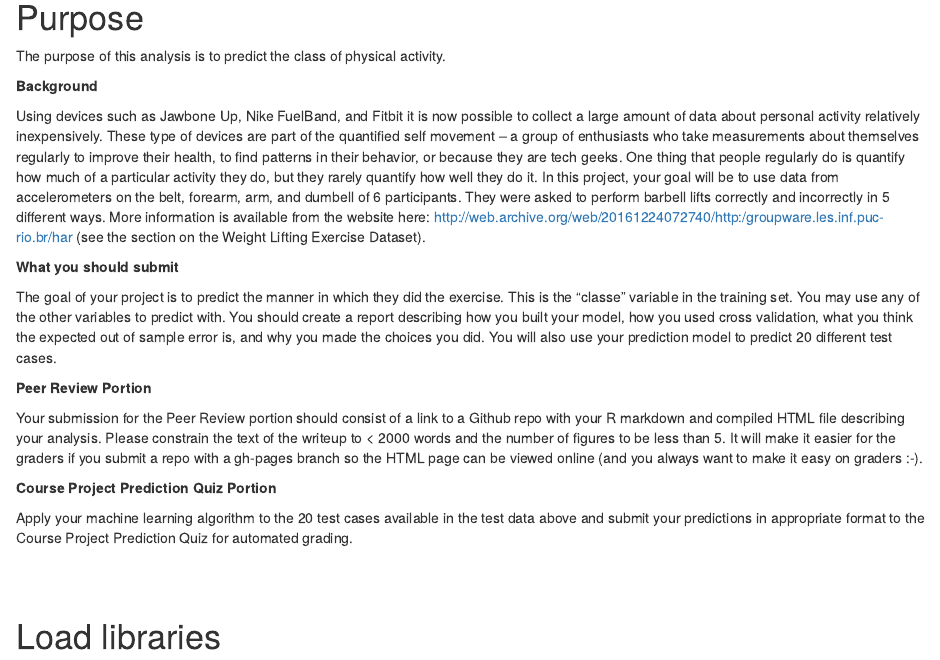
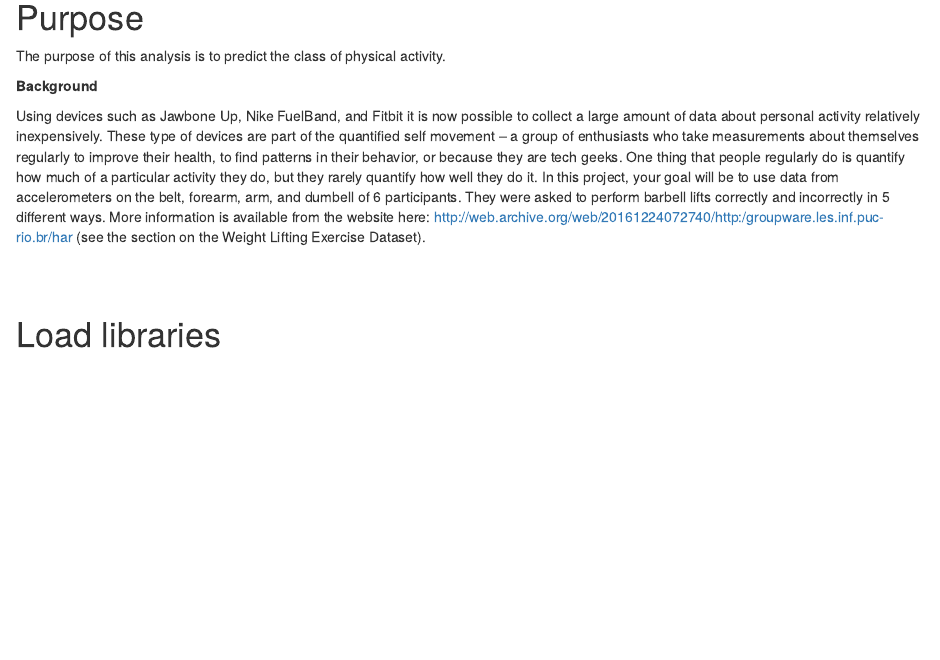
Before and after one commit to ClausBoHansen/PracticalMLproject, an R Markdown document (Practical_Machine_Learning_Project.Rmd): the page in a window 1100 px wide, from 250 px down. The pictures show the output file Practical_Machine_Learning_Project.html that the author committed with the source, opened offline.

Commit message:
Removed text copied from exercise.

```diff
--- a/Practical_Machine_Learning_Project.Rmd
+++ b/Practical_Machine_Learning_Project.Rmd
@@ -24,17 +24,6 @@ The purpose of this analysis is to predict the class of physical activity.
 
 Using devices such as Jawbone Up, Nike FuelBand, and Fitbit it is now possible to collect a large amount of data about personal activity relatively inexpensively. These type of devices are part of the quantified self movement – a group of enthusiasts who take measurements about themselves regularly to improve their health, to find patterns in their behavior, or because they are tech geeks. One thing that people regularly do is quantify how much of a particular activity they do, but they rarely quantify how well they do it. In this project, your goal will be to use data from accelerometers on the belt, forearm, arm, and dumbell of 6 participants. They were asked to perform barbell lifts correctly and incorrectly in 5 different ways. More information is available from the website here: http://web.archive.org/web/20161224072740/http:/groupware.les.inf.puc-rio.br/har (see the section on the Weight Lifting Exercise Dataset).
 
-**What you should submit**
-
-The goal of your project is to predict the manner in which they did the exercise. This is the "classe" variable in the training set. You may use any of the other variables to predict with. You should create a report describing how you built your model, how you used cross validation, what you think the expected out of sample error is, and why you made the choices you did. You will also use your prediction model to predict 20 different test cases.
-
-**Peer Review Portion**
-
-Your submission for the Peer Review portion should consist of a link to a Github repo with your R markdown and compiled HTML file describing your analysis. Please constrain the text of the writeup to < 2000 words and the number of figures to be less than 5. It will make it easier for the graders if you submit a repo with a gh-pages branch so the HTML page can be viewed online (and you always want to make it easy on graders :-).
-
-**Course Project Prediction Quiz Portion**
-
-Apply your machine learning algorithm to the 20 test cases available in the test data above and submit your predictions in appropriate format to the Course Project Prediction Quiz for automated grading.
 
 # Load libraries
 
```
Also changed, not shown: Practical_Machine_Learning_Project.html.
